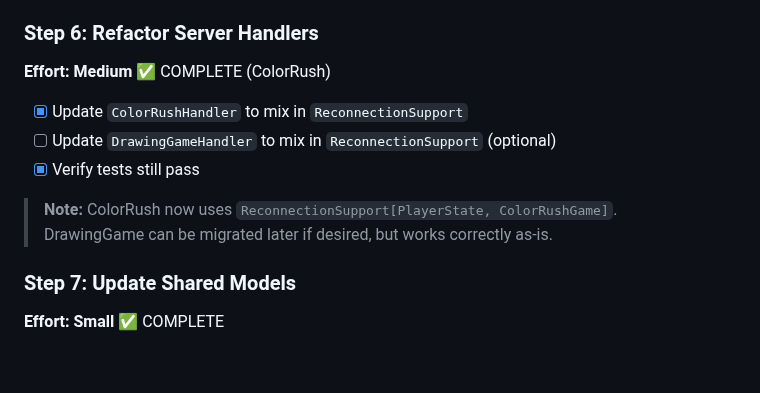
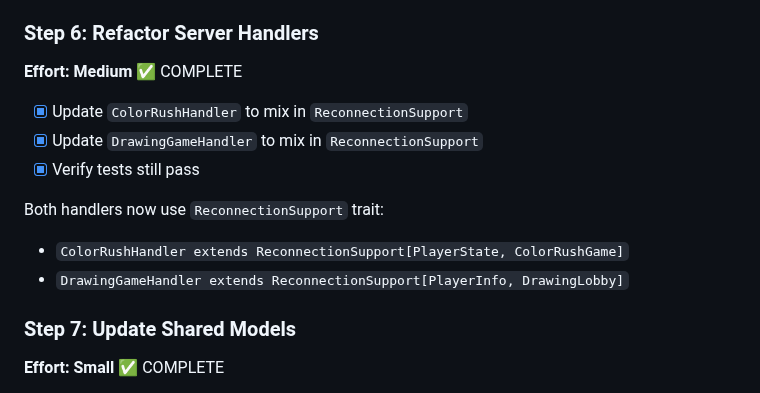
Before and after one commit to epic-64/cascade, a Markdown page: design/SESSION_RECONNECT_UNIFICATION.md, the part around the change. Rendered like a GitHub page; blank space fills up the shorter version.

Commit message:
update SESSION_RECONNECT_UNIFICATION.md to mark DrawingGameHandler as complete for ReconnectionSupport integration

```diff
--- a/design/SESSION_RECONNECT_UNIFICATION.md
+++ b/design/SESSION_RECONNECT_UNIFICATION.md
@@ -150,13 +150,14 @@ trait ReconnectionSupport[Player <: PlayerConnection, Game]:
 - [x] Add `cleanupExpiredPlayers` helper
 
 ### Step 6: Refactor Server Handlers
-**Effort: Medium** ✅ COMPLETE (ColorRush)
+**Effort: Medium** ✅ COMPLETE
 - [x] Update `ColorRushHandler` to mix in `ReconnectionSupport`
-- [ ] Update `DrawingGameHandler` to mix in `ReconnectionSupport` (optional)
+- [x] Update `DrawingGameHandler` to mix in `ReconnectionSupport`
 - [x] Verify tests still pass
 
-> **Note:** ColorRush now uses `ReconnectionSupport[PlayerState, ColorRushGame]`.
-> DrawingGame can be migrated later if desired, but works correctly as-is.
+Both handlers now use `ReconnectionSupport` trait:
+- `ColorRushHandler extends ReconnectionSupport[PlayerState, ColorRushGame]`
+- `DrawingGameHandler extends ReconnectionSupport[PlayerInfo, DrawingLobby]`
 
 ### Step 7: Update Shared Models
 **Effort: Small** ✅ COMPLETE
```
